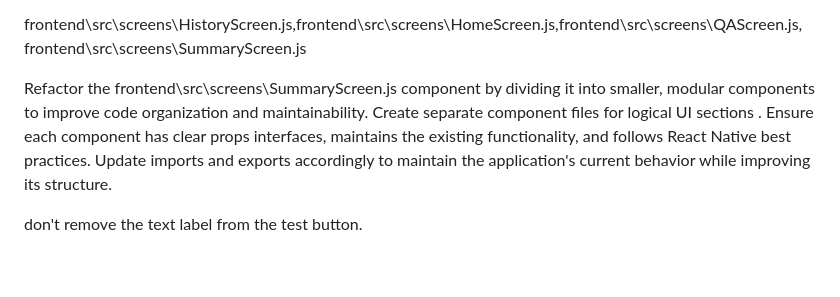
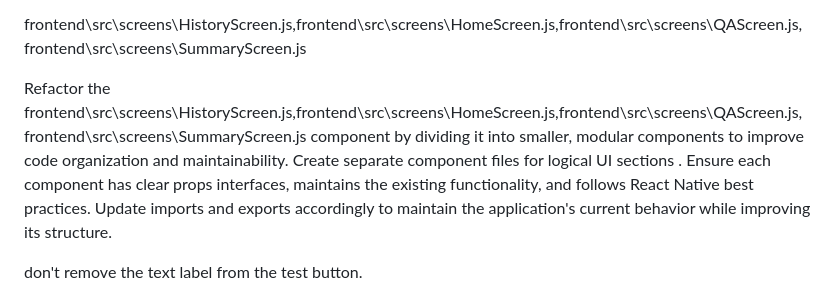
Before and after one commit to chirag127/YTSummarizer-app, a Markdown page: prompts/nt.md, the part around the change. Rendered like a GitHub page; blank space fills up the shorter version.

```diff
--- a/prompts/nt.md
+++ b/prompts/nt.md
@@ -18,7 +18,8 @@ divide the frontend\src\screens\HistoryScreen.js,frontend\src\screens\HomeScreen
 
 frontend\src\screens\HistoryScreen.js,frontend\src\screens\HomeScreen.js,frontend\src\screens\QAScreen.js, frontend\src\screens\SummaryScreen.js
 
-Refactor the frontend\src\screens\SummaryScreen.js component by dividing it into smaller, modular components to improve code organization and maintainability. Create separate component files for logical UI sections . Ensure each component has clear props interfaces, maintains the existing functionality, and follows React Native best practices. Update imports and exports accordingly to maintain the application's current behavior while improving its structure.
+
+Refactor the frontend\src\screens\HistoryScreen.js,frontend\src\screens\HomeScreen.js,frontend\src\screens\QAScreen.js, frontend\src\screens\SummaryScreen.js component by dividing it into smaller, modular components to improve code organization and maintainability. Create separate component files for logical UI sections . Ensure each component has clear props interfaces, maintains the existing functionality, and follows React Native best practices. Update imports and exports accordingly to maintain the application's current behavior while improving its structure.
 
 don't remove the text label from the test button.
 
```
